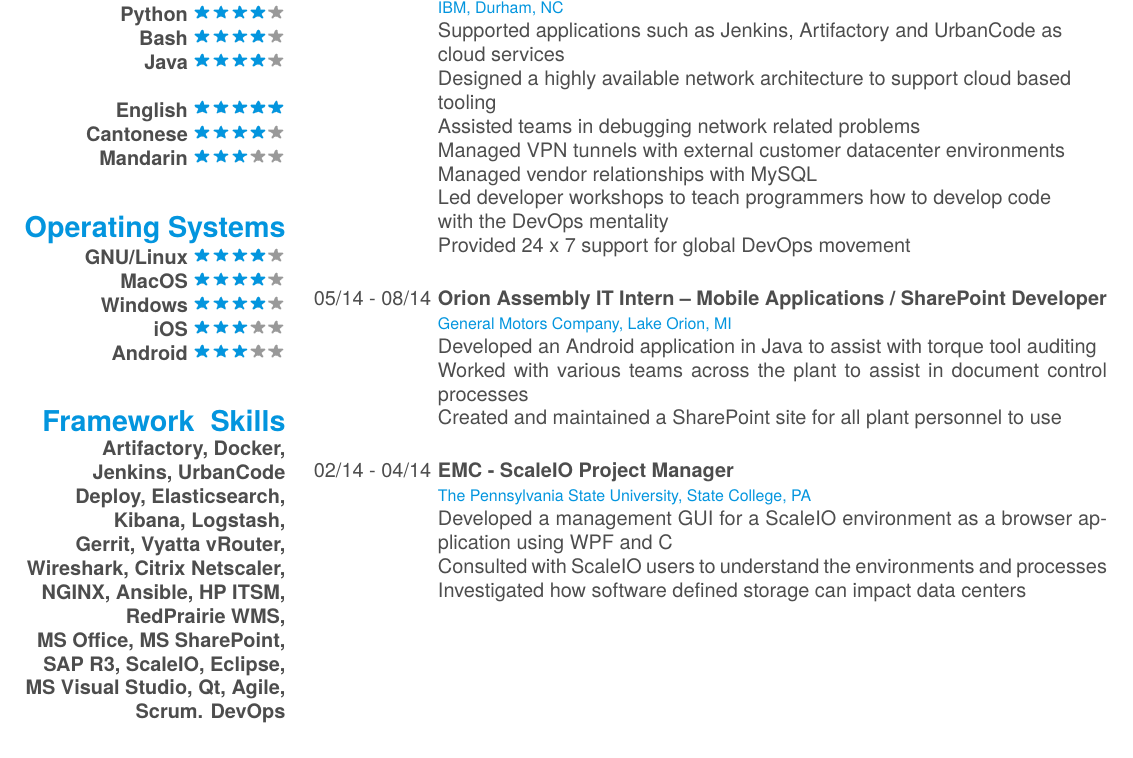
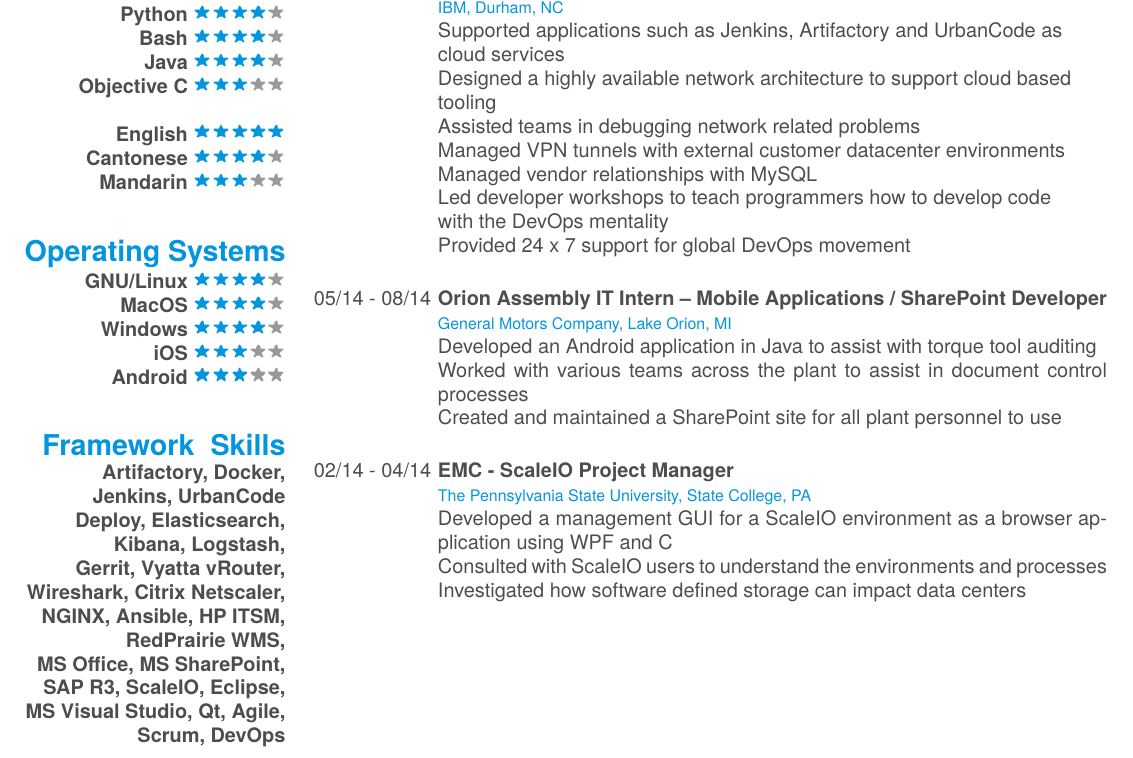
Before and after one commit to joshku/resume, a LaTeX CV (resume.tex): part of the page, cut so that both start at the same text. Compiled offline with XeLaTeX; a missing font is replaced by an installed copy or a similar font.

Commit message:
Added one more language and changed a period to a comma

```diff
--- a/resume.tex
+++ b/resume.tex
@@ -51,6 +51,7 @@
     \textbf{Python}\includegraphics[scale=0.40]{img/4stars.png}
     \textbf{Bash}\includegraphics[scale=0.40]{img/4stars.png}
     \textbf{Java}\includegraphics[scale=0.40]{img/4stars.png}
+    \textbf{Objective C}\includegraphics[scale=0.40]{img/3stars.png}
     ~
     \textbf{English}\includegraphics[scale=0.40]{img/5stars.png}
     \textbf{Cantonese}\includegraphics[scale=0.40]{img/4stars.png}
@@ -66,7 +67,7 @@
   \section{Framework & Skills}
     \textbf{Artifactory, Docker, Jenkins, UrbanCode Deploy, Elasticsearch, Kibana, Logstash,
     Gerrit, Vyatta vRouter, Wireshark, Citrix Netscaler, NGINX, Ansible, HP ITSM, RedPrairie WMS,
-    MS Office, MS SharePoint, SAP R3, ScaleIO, Eclipse, MS Visual Studio, Qt, Agile, Scrum. DevOps}
+    MS Office, MS SharePoint, SAP R3, ScaleIO, Eclipse, MS Visual Studio, Qt, Agile, Scrum, DevOps}
 \end{aside}
 
 \section{Summary}
```
Also changed, not shown: resume.pdf.
